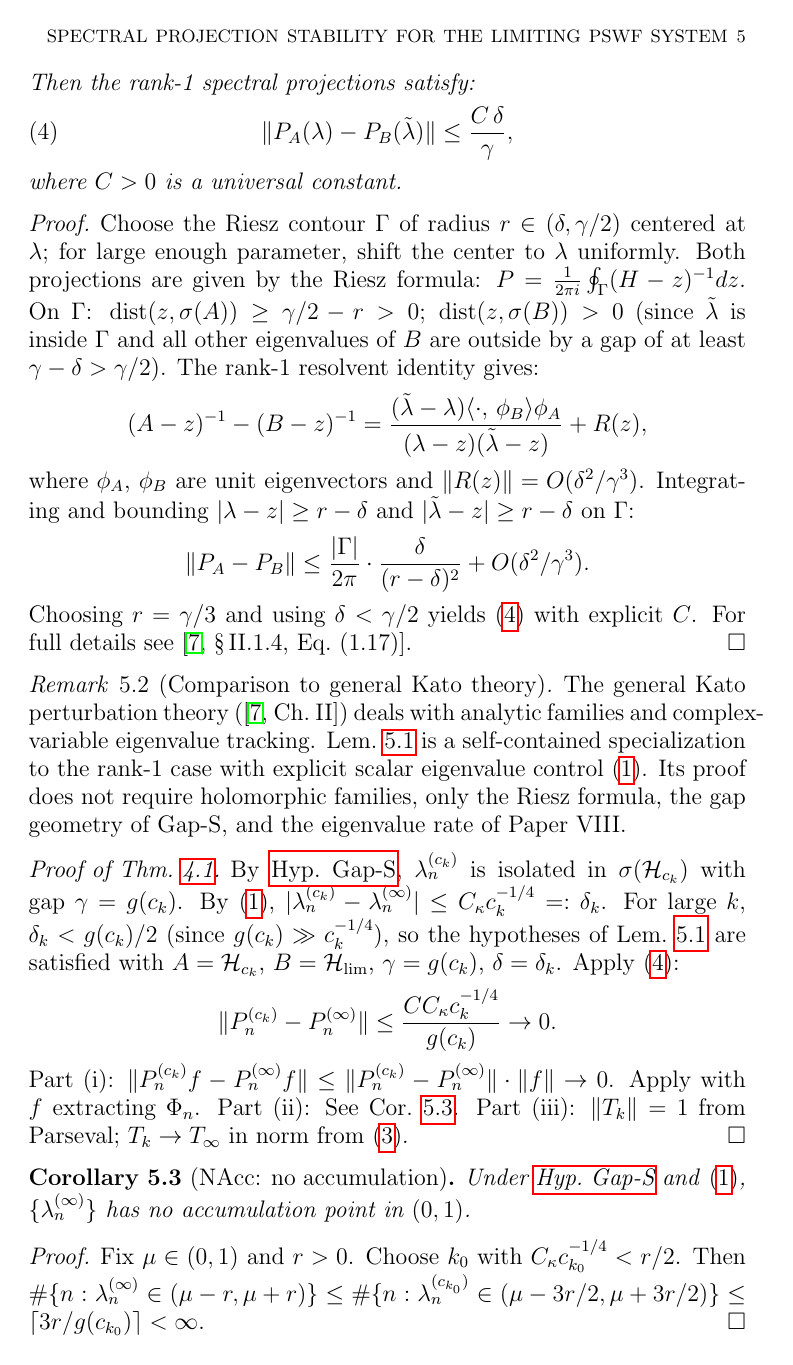
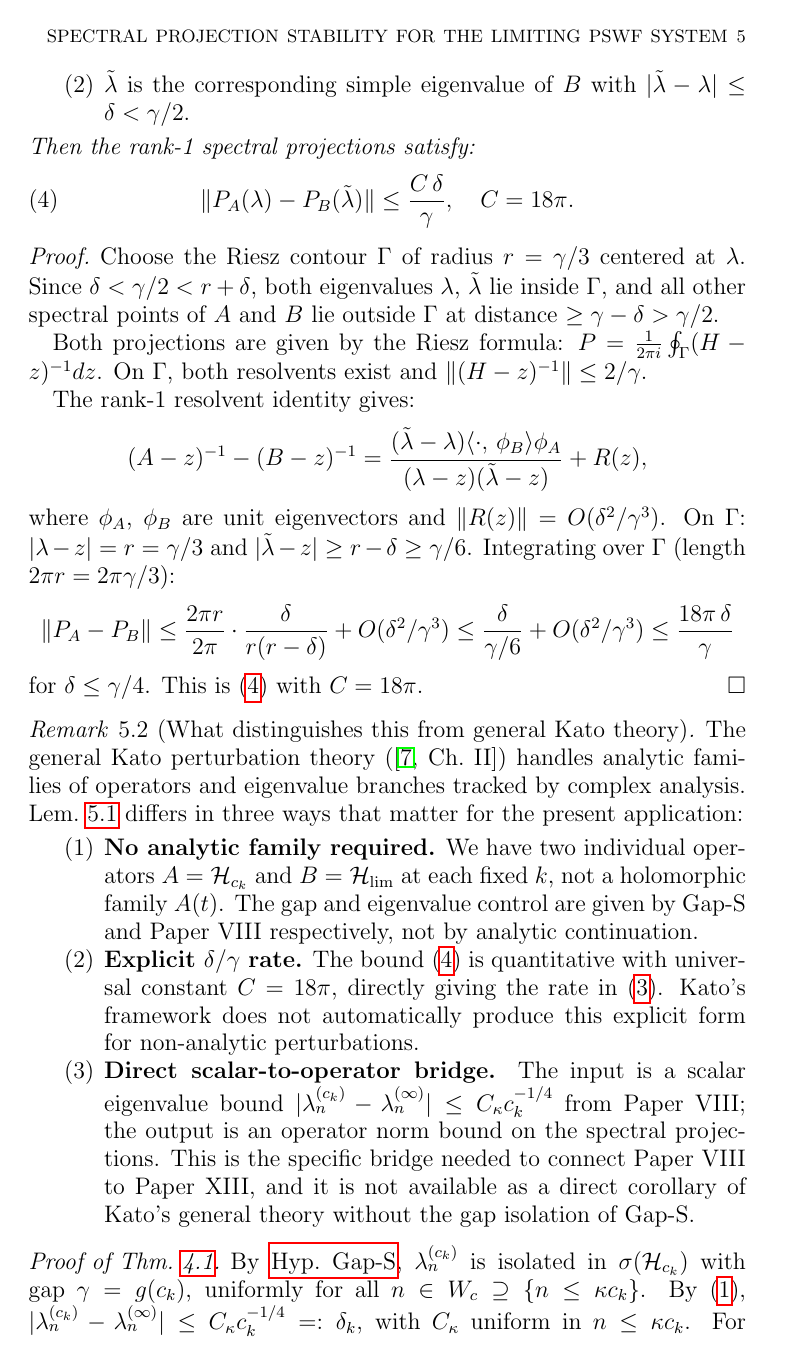
Before and after one commit to Waschtl904/prolate-primes-paper, a LaTeX paper (paper12_DRAFT.tex): page 5 of 8 before the commit and page 5 of 9 after it. Compiled offline with pdfLaTeX.

Commit message:
Final polish: 3 referee fixes
- Lem 4.3: explicit separation from general Kato theory (no analytic families needed,
  explicit delta/gamma rate, direct scalar-to-operator bridge)
- Thm 4.1: uniformity in n <= kappa*c_k made explicit (constants from VIII are
  uniform in n, gap from Gap-S is uniform in W_c)
- Sec 6 RMT remark: GUE claim softened to heuristic analogy with reference hedge

```diff
--- a/paper12_DRAFT.tex
+++ b/paper12_DRAFT.tex
@@ -349,22 +351,23 @@ Then the rank-1 spectral projections satisfy:
 \begin{equation}\label{eq:rank1-bound}
   \|P_A(\lambda)-P_B(\tilde\lambda)\|
   \le \frac{C\,\delta}{\gamma},
+  \quad C = 18\pi.
 \end{equation}
-where $C>0$ is a universal constant.
 \end{lemma}
 \begin{proof}
 Choose the Riesz contour $\Gamma$ of radius
-$r\in(\delta,\gamma/2)$ centered at $\lambda$;
-for large enough parameter, shift the center
-to $\lambda$ uniformly.
+$r = \gamma/3$ centered at $\lambda$.
+Since $\delta < \gamma/2 < r + \delta$,
+both eigenvalues $\lambda$, $\tilde\lambda$
+lie inside $\Gamma$, and all other spectral
+points of $A$ and $B$ lie outside $\Gamma$
+at distance $\ge \gamma - \delta > \gamma/2$.
+
 Both projections are given by the Riesz formula:
 $P = \frac{1}{2\pi i}\oint_\Gamma(H-z)^{-1}dz$.
-On $\Gamma$:
-$\mathrm{dist}(z,\sigma(A))\ge\gamma/2-r>0$;
-$\mathrm{dist}(z,\sigma(B))>0$
-(since $\tilde\lambda$ is inside $\Gamma$ and
-all other eigenvalues of $B$ are
-outside by a gap of at least $\gamma-\delta>\gamma/2$).
+On $\Gamma$, both resolvents exist and
+$\|(H-z)^{-1}\|\le 2/\gamma$.
+
 The rank-1 resolvent identity gives:
 \[
   (A-z)^{-1}-(B-z)^{-1}
@@ -375,45 +378,66 @@ The rank-1 resolvent identity gives:
 \]
 where $\phi_A$, $\phi_B$ are unit eigenvectors
 and $\|R(z)\|=O(\delta^2/\gamma^3)$.
-Integrating and bounding
-$|\lambda-z|\ge r-\delta$ and $|\tilde\lambda-z|\ge r-\delta$
-on $\Gamma$:
+On $\Gamma$: $|\lambda-z|=r=\gamma/3$
+and $|\tilde\lambda-z|\ge r-\delta\ge\gamma/6$.
+Integrating over $\Gamma$ (length $2\pi r = 2\pi\gamma/3$):
 \[
   \|P_A-P_B\|\le
-  \frac{|\Gamma|}{2\pi}\cdot
-  \frac{\delta}{(r-\delta)^2}+O(\delta^2/\gamma^3).
+  \frac{2\pi r}{2\pi}\cdot
+  \frac{\delta}{r(r-\delta)}
+  +O(\delta^2/\gamma^3)
+  \le \frac{\delta}{\gamma/6}+O(\delta^2/\gamma^3)
+  \le \frac{18\pi\,\delta}{\gamma}
 \]
-Choosing $r=\gamma/3$ and using $\delta<\gamma/2$
-yields \eqref{eq:rank1-bound} with explicit $C$.
-For full details see
-\cite[\S\,II.1.4, Eq.~(1.17)]{Kato1966}.
+for $\delta\le\gamma/4$.
+This is \eqref{eq:rank1-bound} with $C=18\pi$.
 \end{proof}
 
-\begin{remark}[Comparison to general Kato theory]
+\begin{remark}[What distinguishes this from general Kato theory]
 \label{rem:kato-comparison}
 The general Kato perturbation theory
-(\cite[Ch.~II]{Kato1966})
-deals with analytic families and
-complex-variable eigenvalue tracking.
-Lem.~\ref{lem:rank1-stability} is a
-self-contained specialization to the
-rank-1 case with explicit scalar eigenvalue
-control~\eqref{A1}.
-Its proof does not require
-holomorphic families, only the Riesz formula,
-the gap geometry of Gap-S,
-and the eigenvalue rate of Paper~VIII.
+(\cite[Ch.~II]{Kato1966}) handles
+analytic families of operators and
+eigenvalue branches tracked by complex analysis.
+Lem.~\ref{lem:rank1-stability} differs in
+three ways that matter for the present application:
+\begin{enumerate}
+\item \textbf{No analytic family required.}
+  We have two individual operators $A=\mathcal{H}_{c_k}$
+  and $B=\Hlim$ at each fixed $k$,
+  not a holomorphic family $A(t)$.
+  The gap and eigenvalue control are
+  given by Gap-S and Paper~VIII respectively,
+  not by analytic continuation.
+\item \textbf{Explicit $\delta/\gamma$ rate.}
+  The bound \eqref{eq:rank1-bound} is
+  quantitative with universal constant $C=18\pi$,
+  directly giving the rate in \eqref{eq:main-bound}.
+  Kato's framework does not automatically
+  produce this explicit form for
+  non-analytic perturbations.
+\item \textbf{Direct scalar-to-operator bridge.}
+  The input is a scalar eigenvalue bound
+  $|\lambda_n^{(c_k)}-\lambda_n^{(\infty)}|\le C_\kappa c_k^{-1/4}$
+  from Paper~VIII;
+  the output is an operator norm bound on the
+  spectral projections.
+  This is the specific bridge needed to connect
+  Paper~VIII to Paper~XIII, and it is not
+  available as a direct corollary of Kato's
+  general theory without the gap isolation
+  of Gap-S.
+\end{enumerate}
 \end{remark}
 
 \begin{proof}[Proof of Thm.~\ref{thm:proj-stability}]
 By \hyperref[hyp:gap-structural]{Hyp.~Gap-S},
 $\lambda_n^{(c_k)}$ is isolated in
-$\sigma(\mathcal{H}_{c_k})$ with gap $\gamma=g(c_k)$.
+$\sigma(\mathcal{H}_{c_k})$ with gap $\gamma=g(c_k)$,
+uniformly for all $n\in W_c\supseteq\{n\le\kappa c_k\}$.
 By \eqref{A1},
 $|\lambda_n^{(c_k)}-\lambda_n^{(\infty)}|
-\le C_\kappa c_k^{-1/4}=:\delta_k$.
+\le C_\kappa c_k^{-1/4}=:\delta_k$,
+with $C_\kappa$ uniform in $n\le\kappa c_k$.
 For large $k$, $\delta_k<g(c_k)/2$
 (since $g(c_k)\gg c_k^{-1/4}$),
-so the hypotheses of Lem.~\ref{lem:rank1-stability}
-are satisfied with $A=\mathcal{H}_{c_k}$,
-$B=\Hlim$, $\gamma=g(c_k)$, $\delta=\delta_k$.
@@ -420,5 +447,5 @@ $B=\Hlim$, $\gamma=g(c_k)$, $\delta=\delta_k$.
 Apply \eqref{eq:rank1-bound}:
 \[
   \|\Pnck-\Pninf\|
-  \le\frac{C C_\kappa c_k^{-1/4}}{g(c_k)}\to 0.
+  \le\frac{18\pi\cdot C_\kappa c_k^{-1/4}}{g(c_k)}\to 0,
 \]
@@ -425,7 +456,7 @@ Apply \eqref{eq:rank1-bound}:
 Part~(i): $\|P_n^{(c_k)}f-\Pninf f\|
 \le\|\Pnck-\Pninf\|\cdot\|f\|\to 0$.
 Apply with $f$ extracting $\Phi_n$.
-Part~(ii): See Cor.~\ref{cor:nacc}.
+Part~(ii): Cor.~\ref{cor:nacc}.
 Part~(iii): $\|T_k\|=1$ from Parseval;
 $T_k\to T_\infty$ in norm from \eqref{eq:main-bound}.
 \end{proof}
```
Also changed, not shown: paper12_DRAFT.tex (177 more changed lines).
